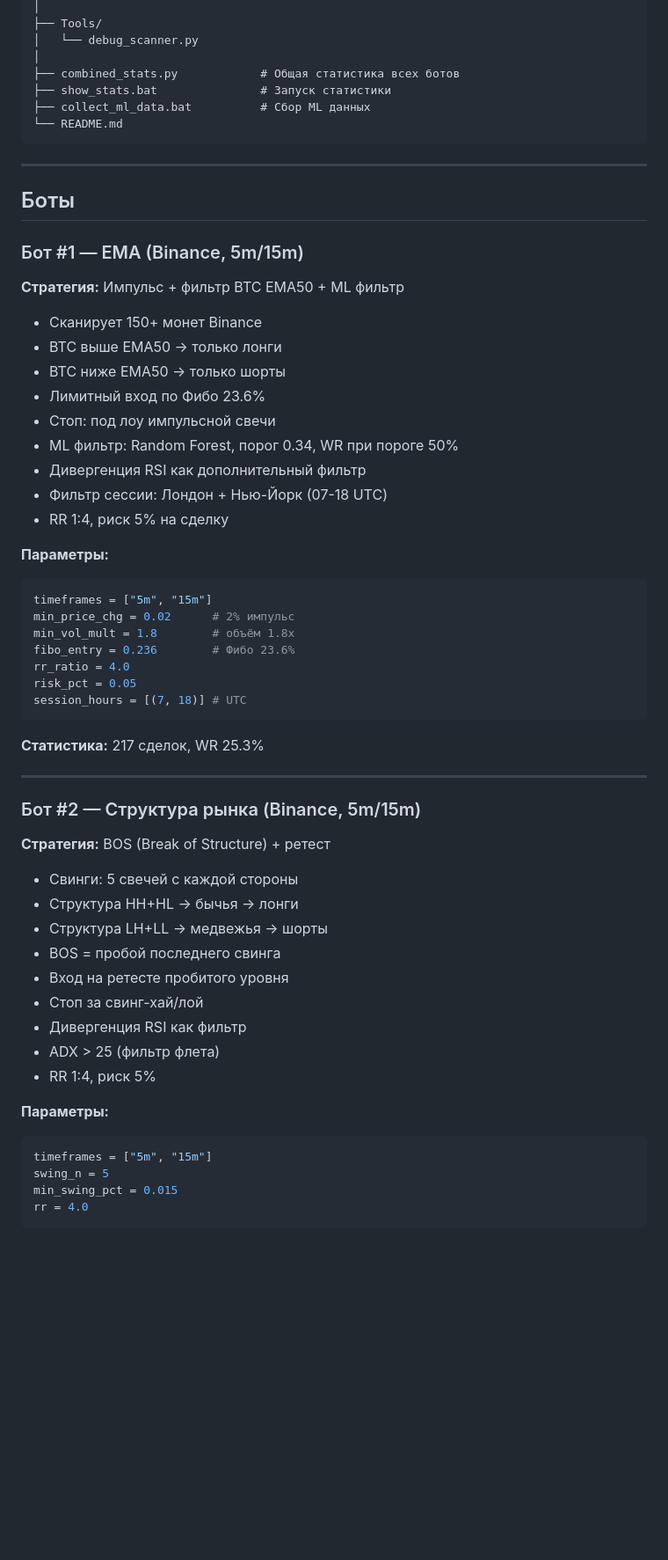
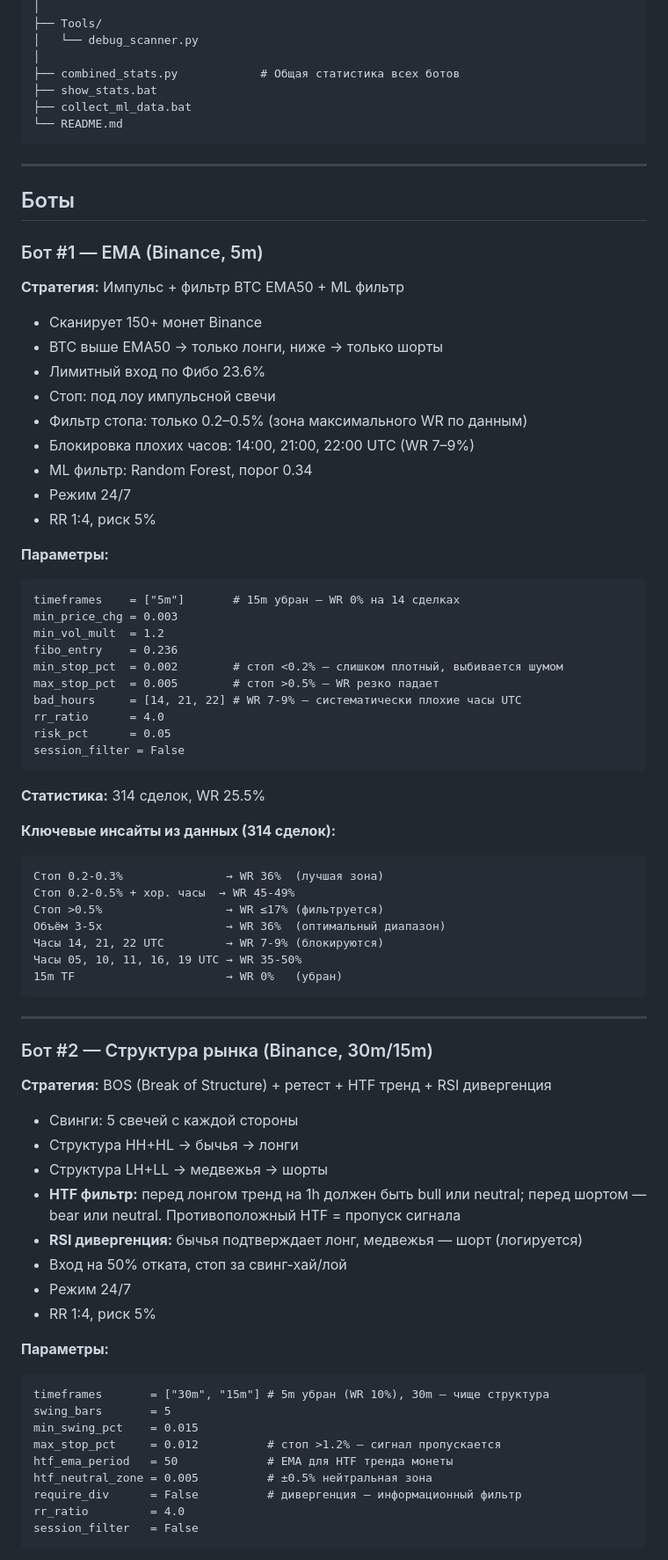
Before and after one commit to krein15/TradingBots, a Markdown page: README.md, the part around one of its changes. Shown at 88% size. Rendered like a GitHub page; blank space fills up the shorter version.

````diff
--- a/README.md
+++ b/README.md
@@ -40,8 +40,8 @@ TradingBots/
 │   └── debug_scanner.py
 │
 ├── combined_stats.py            # Общая статистика всех ботов
-├── show_stats.bat               # Запуск статистики
-├── collect_ml_data.bat          # Сбор ML данных
+├── show_stats.bat
+├── collect_ml_data.bat
 └── README.md
 ```
 
@@ -49,52 +49,75 @@ TradingBots/
 
 ## Боты
 
-### Бот #1 — EMA (Binance, 5m/15m)
+### Бот #1 — EMA (Binance, 5m)
+
 **Стратегия:** Импульс + фильтр BTC EMA50 + ML фильтр
 
-- Сканирует 150+ монет Binance
-- BTC выше EMA50 → только лонги
-- BTC ниже EMA50 → только шорты
-- Лимитный вход по Фибо 23.6%
-- Стоп: под лоу импульсной свечи
-- ML фильтр: Random Forest, порог 0.34, WR при пороге 50%
-- Дивергенция RSI как дополнительный фильтр
-- Фильтр сессии: Лондон + Нью-Йорк (07-18 UTC)
-- RR 1:4, риск 5% на сделку
+* Сканирует 150+ монет Binance
+* BTC выше EMA50 → только лонги, ниже → только шорты
+* Лимитный вход по Фибо 23.6%
+* Стоп: под лоу импульсной свечи
+* Фильтр стопа: только 0.2–0.5% (зона максимального WR по данным)
+* Блокировка плохих часов: 14:00, 21:00, 22:00 UTC (WR 7–9%)
+* ML фильтр: Random Forest, порог 0.34
+* Режим 24/7
+* RR 1:4, риск 5%
 
 **Параметры:**
-```python
-timeframes = ["5m", "15m"]
-min_price_chg = 0.02      # 2% импульс
-min_vol_mult = 1.8        # объём 1.8x
-fibo_entry = 0.236        # Фибо 23.6%
-rr_ratio = 4.0
-risk_pct = 0.05
-session_hours = [(7, 18)] # UTC
+
+```
+timeframes    = ["5m"]       # 15m убран — WR 0% на 14 сделках
+min_price_chg = 0.003
+min_vol_mult  = 1.2
+fibo_entry    = 0.236
+min_stop_pct  = 0.002        # стоп <0.2% — слишком плотный, выбивается шумом
+max_stop_pct  = 0.005        # стоп >0.5% — WR резко падает
+bad_hours     = [14, 21, 22] # WR 7-9% — систематически плохие часы UTC
+rr_ratio      = 4.0
+risk_pct      = 0.05
+session_filter = False
 ```
 
-**Статистика:** 217 сделок, WR 25.3%
+**Статистика:** 314 сделок, WR 25.5%
+
+**Ключевые инсайты из данных (314 сделок):**
+```
+Стоп 0.2-0.3%               → WR 36%  (лучшая зона)
+Стоп 0.2-0.5% + хор. часы  → WR 45-49%
+Стоп >0.5%                  → WR ≤17% (фильтруется)
+Объём 3-5x                  → WR 36%  (оптимальный диапазон)
+Часы 14, 21, 22 UTC         → WR 7-9% (блокируются)
+Часы 05, 10, 11, 16, 19 UTC → WR 35-50%
+15m TF                      → WR 0%   (убран)
+```
 
 ---
 
-### Бот #2 — Структура рынка (Binance, 5m/15m)
-**Стратегия:** BOS (Break of Structure) + ретест
+### Бот #2 — Структура рынка (Binance, 30m/15m)
 
-- Свинги: 5 свечей с каждой стороны
-- Структура HH+HL → бычья → лонги
-- Структура LH+LL → медвежья → шорты
-- BOS = пробой последнего свинга
-- Вход на ретесте пробитого уровня
-- Стоп за свинг-хай/лой
-- Дивергенция RSI как фильтр
-- ADX > 25 (фильтр флета)
-- RR 1:4, риск 5%
+**Стратегия:** BOS (Break of Structure) + ретест + HTF тренд + RSI дивергенция
+
+* Свинги: 5 свечей с каждой стороны
+* Структура HH+HL → бычья → лонги
+* Структура LH+LL → медвежья → шорты
+* **HTF фильтр:** перед лонгом тренд на 1h должен быть bull или neutral;
+  перед шортом — bear или neutral. Противоположный HTF = пропуск сигнала
+* **RSI дивергенция:** бычья подтверждает лонг, медвежья — шорт (логируется)
+* Вход на 50% отката, стоп за свинг-хай/лой
+* Режим 24/7
+* RR 1:4, риск 5%
 
 **Параметры:**
-```python
-timeframes = ["5m", "15m"]
-swing_n = 5
-min_swing_pct = 0.015
-rr = 4.0
+
+```
+timeframes       = ["30m", "15m"] # 5m убран (WR 10%), 30m — чище структура
+swing_bars       = 5
+min_swing_pct    = 0.015
+max_stop_pct     = 0.012          # стоп >1.2% — сигнал пропускается
+htf_ema_period   = 50             # EMA для HTF тренда монеты
+htf_neutral_zone = 0.005          # ±0.5% нейтральная зона
+require_div      = False          # дивергенция — информационный фильтр
+rr_ratio         = 4.0
+session_filter   = False
 ```
 
````
Also changed, not shown: other parts of README.md (+125 -80 lines).
